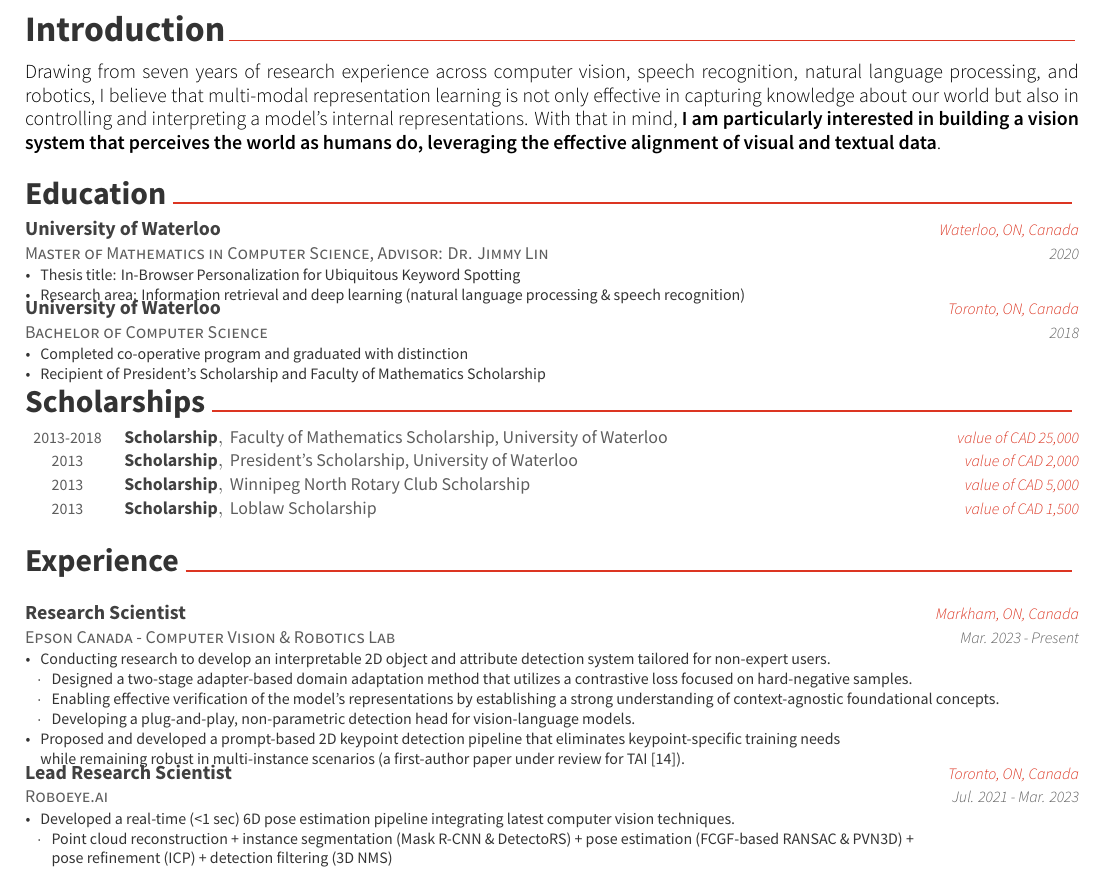
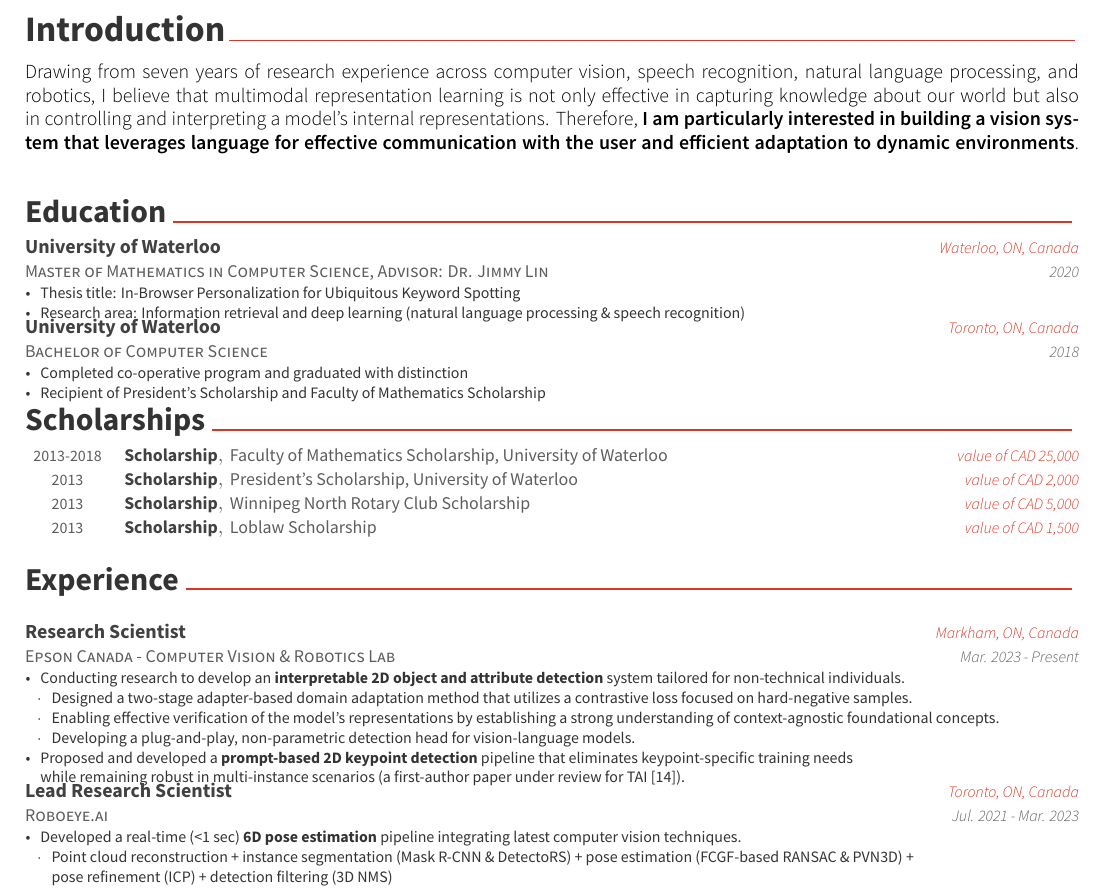
Before and after one commit to ljj7975/ljj7975.github.io, a LaTeX CV (CV/resume_cv.tex, which reads CV/cv-sections/experience.tex): part of page 1 of 4, cut so that both start at the same text. Compiled offline with XeLaTeX.

Commit message:
cv update

```diff
--- a/CV/cv-sections/experience.tex
+++ b/CV/cv-sections/experience.tex
@@ -28,13 +28,13 @@
 {Mar. 2023 - Present} % Date(s)
 { % Description(s) of tasks/responsibilities\\
 \begin{cvitems}
-\item {Conducting research to develop an interpretable 2D object and attribute detection system tailored for non-expert users.}
+\item {Conducting research to develop an \textbf{interpretable 2D object and attribute detection} system tailored for non-technical individuals.}
 \begin{itemize}[label=$\cdot$,leftmargin=0.7em]
 \item{Designed a two-stage adapter-based domain adaptation method that utilizes a contrastive loss focused on hard-negative samples.}
 \item{Enabling effective verification of the model’s representations by establishing a strong understanding of context-agnostic foundational concepts.}
 \item{Developing a plug-and-play, non-parametric detection head for vision-language models.}
 \end{itemize}
-\item {Proposed and developed a prompt-based 2D keypoint detection pipeline that eliminates keypoint-specific training needs \\while remaining robust in multi-instance scenarios (a first-author paper under review for TAI [\hyperlink{LAM:TAI}{14}]).}
+\item {Proposed and developed a \textbf{prompt-based 2D keypoint detection} pipeline that eliminates keypoint-specific training needs \\while remaining robust in multi-instance scenarios (a first-author paper under review for TAI [\hyperlink{LAM:TAI}{14}]).}
 \end{cvitems}
 }
 \cventry
@@ -44,7 +44,7 @@
 {Jul. 2021 - Mar. 2023} % Date(s)
 { % Description(s) of tasks/responsibilities\\
 \begin{cvitems}
-\item {Developed a real-time (<1 sec) 6D pose estimation pipeline integrating latest computer vision techniques.}
+\item {Developed a real-time (<1 sec) \textbf{6D pose estimation} pipeline integrating latest computer vision techniques.}
 \begin{itemize}[label=$\cdot$,leftmargin=0.7em]
 \item{Point cloud reconstruction + instance segmentation (Mask R-CNN \& DetectoRS) + pose estimation (FCGF-based RANSAC \& PVN3D) + \\
 pose refinement (ICP) + detection filtering (3D NMS)}
--- a/CV/resume_cv.tex
+++ b/CV/resume_cv.tex
@@ -73,7 +73,7 @@
 \begin{cvletter}
 \lettersection{Introduction}
 \vspace*{-0.05cm}
-Drawing from seven years of research experience across computer vision, speech recognition, natural language processing, and robotics, I believe that multi-modal representation learning is not only effective in capturing knowledge about our world but also in controlling and interpreting a model’s internal representations. With that in mind, \textbf{I am particularly interested in building a vision system that perceives the world as humans do, leveraging the effective alignment of visual and textual data}.
+Drawing from seven years of research experience across computer vision, speech recognition, natural language processing, and robotics, I believe that multimodal representation learning is not only effective in capturing knowledge about our world but also in controlling and interpreting a model’s internal representations. Therefore, \textbf{I am particularly interested in building a vision system that leverages language for effective communication with the user and efficient adaptation to dynamic environments}.
 \end{cvletter}
 
 %\href{https://github.com/ljj7975/ljj7975.github.io/tree/main/blog/research#what-is-my-interest}{\textbf{I am passionate about harnessing multimodality to establish an accurate representation of our world with greater interpretability, thereby fostering efficient domain adaptation.}. {\small \faLink}}
```
Also changed, not shown: CV/cv-sections/publications.tex (+1 -1 lines), CV/resume_cv.pdf, CV/cv-sections/experience.tex (2 more changed lines).
